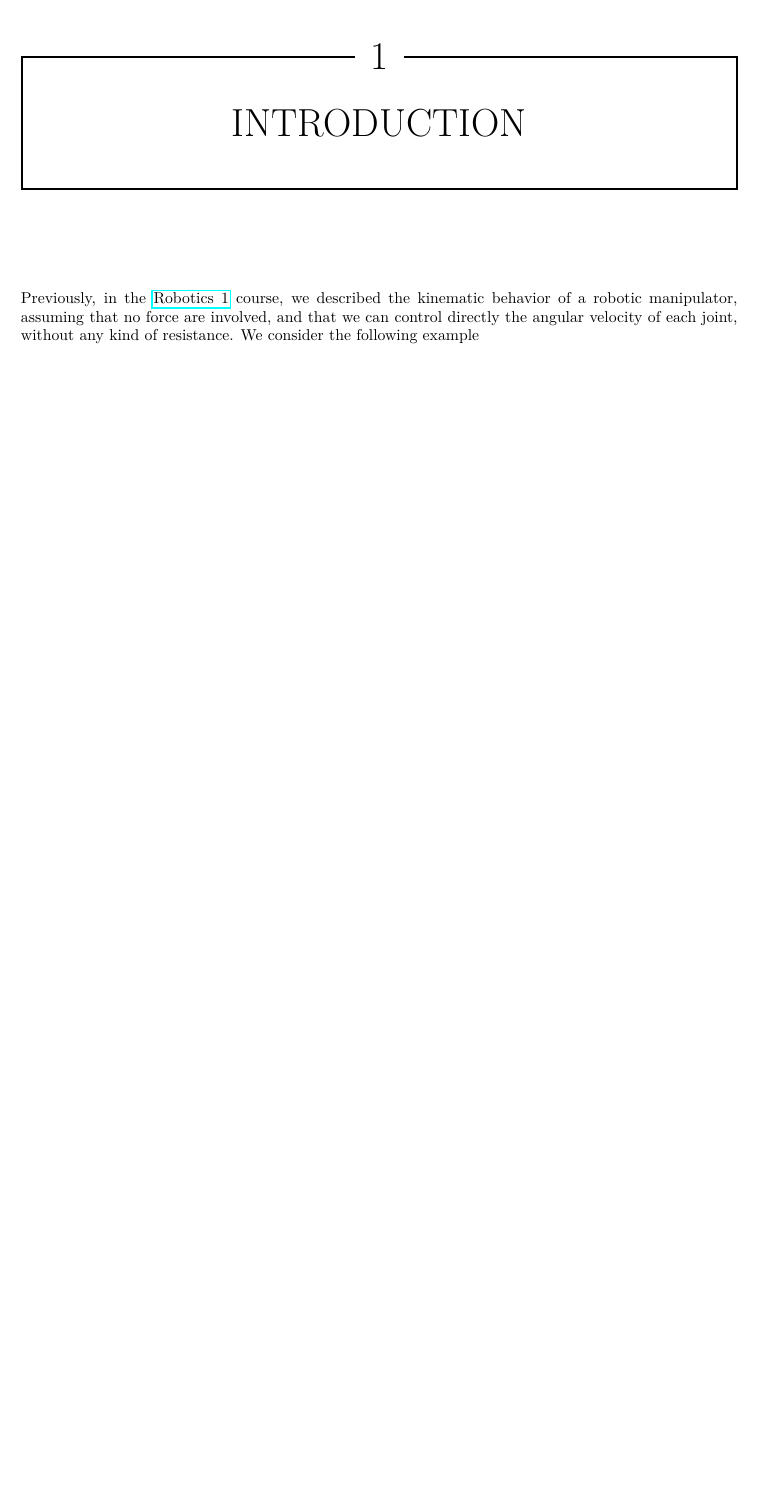
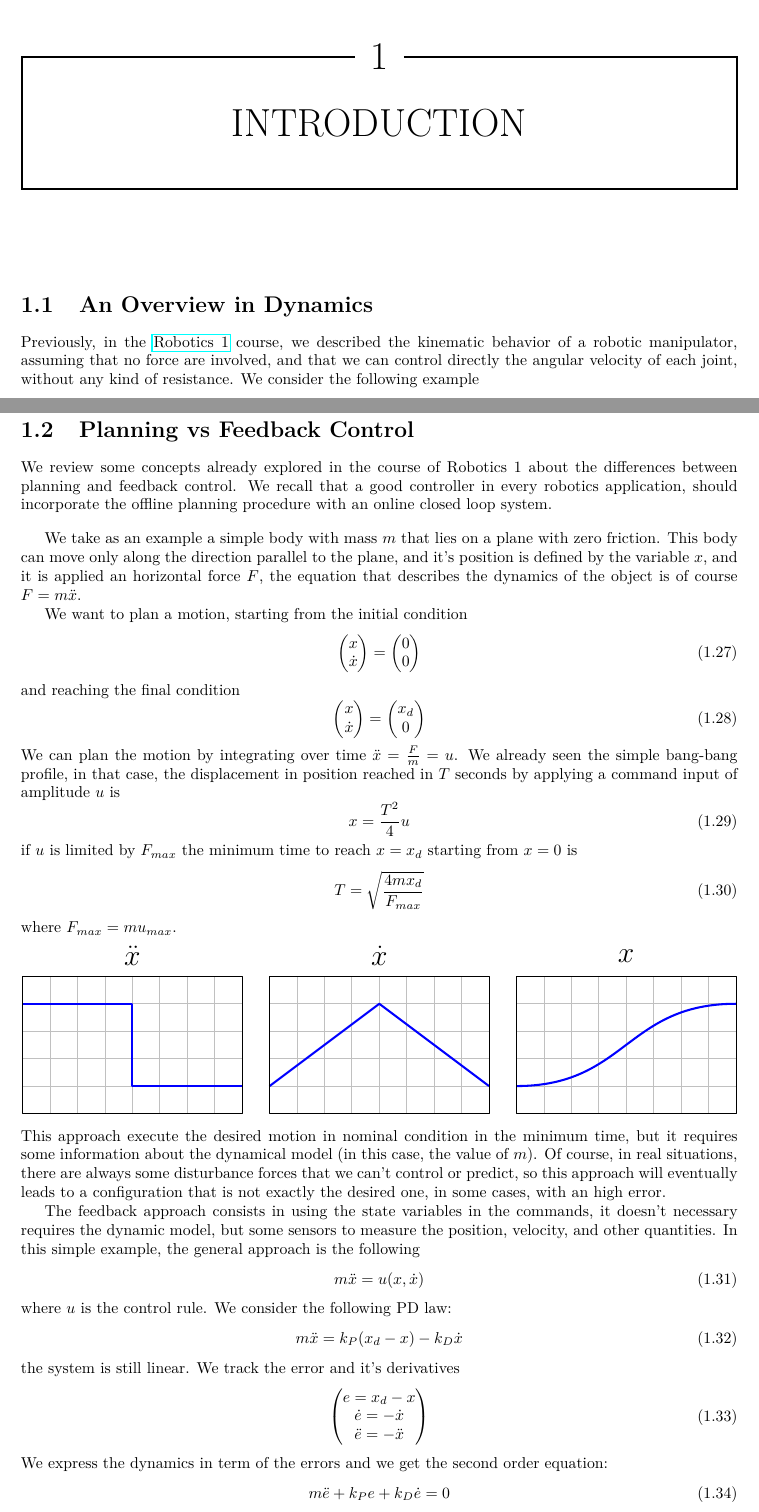
Before and after one commit to CasuFrost/university-notes-AIRO, a LaTeX thesis (Robotics 2/LatexSourceFile/Robotics2.tex): part of page 5 of 8 before the commit and two parts of pages 5 and 9 of 9 after it, the two joined at a grey line, cut so that both start at the same text, the shorter picture padded with empty space. Compiled offline with pdfLaTeX.

Commit message:
Rob 2
planning vs feedback

```diff
--- a/Robotics 2/LatexSourceFile/Robotics2.tex
+++ b/Robotics 2/LatexSourceFile/Robotics2.tex
@@ -63,6 +63,7 @@ This document summarizes and presents the topics for the \titolo course for the
 \newtheorem{theorem}{Theorem}
 %==================INIZIO======================%
 \chapter{Introduction}
+\section{An Overview in Dynamics}
 Previously, in the \href{https://github.com/CasuFrost/university-notes-AIRO/raw/main/Robotics%201/LatexSourceFile/Robotics1.pdf}{Robotics 1} course, we described the kinematic behavior of a robotic manipulator, assuming that no force are involved, and that we can control directly the angular velocity of each joint, without any kind of resistance.
 We consider the following example\begin{center}
     \includegraphics[width=0.4\textwidth ]{images/no_dyn_example.eps}
@@ -231,4 +232,52 @@ for our 2P robotic system, we have the two following equations\begin{equation}
     \end{cases}
 \end{equation}
 That fully describes the model.
+\section{Planning vs Feedback Control}
+We review some concepts already explored in the course of Robotics 1 about the differences between planning and feedback control. We recall that a good controller in every robotics application, should incorporate the offline planning procedure with an online closed loop system.\bigskip
+
+We take as an example a simple body with mass $m$ that lies on a plane with zero friction. This body can move only along the direction parallel to the plane, and it's position is defined by the variable $x$, and it is applied an horizontal force $F$, the equation that describes the dynamics of the object is of course $F=m\ddot x$.
+
+We want to plan a motion, starting from the initial condition \begin{equation}
+    \begin{pmatrix}
+        x\\\dot x
+    \end{pmatrix}=\begin{pmatrix}
+        0\\ 0
+    \end{pmatrix}
+\end{equation}
+and reaching the final condition  \begin{equation}
+    \begin{pmatrix}
+        x\\\dot x
+    \end{pmatrix}=\begin{pmatrix}
+        x_d\\ 0
+    \end{pmatrix}
+\end{equation}
+We can plan the motion by integrating over time $\ddot x = \frac{F}{m}=u$. We already seen the simple bang-bang profile, in that case, the displacement in position reached in $T$ seconds by applying a command input of amplitude $u$ is \begin{equation}
+    x=\frac{T^2}{4}u
+\end{equation}
+if $u$ is limited by $F_{max}$ the minimum time to reach $x=x_d$ starting from $x=0$ is\begin{equation}
+    T=\sqrt{\frac{4 m x_d}{F_{max}}}
+\end{equation}
+where $F_{max}=mu_{max}$.
+\begin{center}
+    \includegraphics[width=\textwidth ]{images/bang_bang.eps}
+\end{center}
+This approach execute the desired motion in nominal condition in the minimum time, but it requires some information about the dynamical model (in this case, the value of $m$). Of course, in real situations, there are always some disturbance forces that we can't control or predict, so this approach will eventually leads to a configuration that is not exactly the desired one, in some cases, with an high error.
+
+The feedback approach consists in using the state variables in the commands, it doesn't necessary requires the dynamic model, but some sensors to measure the position, velocity, and other quantities. In this simple example, the general approach is the following\begin{equation}
+    m\ddot x = u(x,\dot x)
+\end{equation}
+where $u$ is the control rule. We consider the following PD law:\begin{equation}
+    m\ddot x=k_P(x_d-x)-k_D \dot x
+\end{equation}
+the system is still linear. We track the error and it's derivatives\begin{equation}
+    \begin{pmatrix}
+        e=x_d-x\\
+        \dot e = -\dot x\\
+        \ddot e = -\ddot x
+    \end{pmatrix}
+\end{equation}
+We express the dynamics in term of the errors and we get the second order equation:\begin{equation}
+    m\ddot e+k_Pe+k_D\dot e = 0
+\end{equation}
+this homogeneous
 \end{document}
```
Also changed, not shown: Robotics 2/LatexSourceFile/Robotics2.pdf, Robotics 2/LatexSourceFile/images/bang_bang.eps (added), 2 other files.
